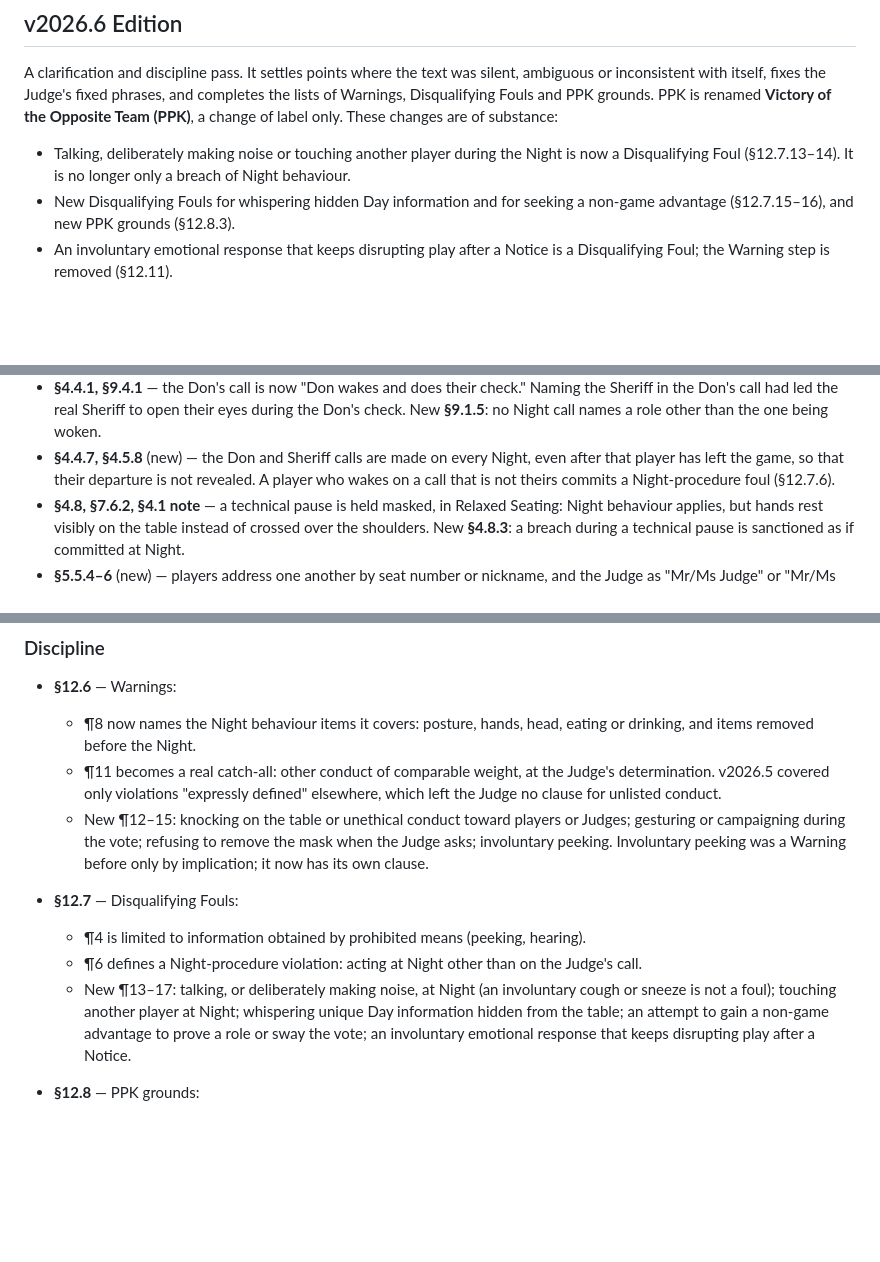
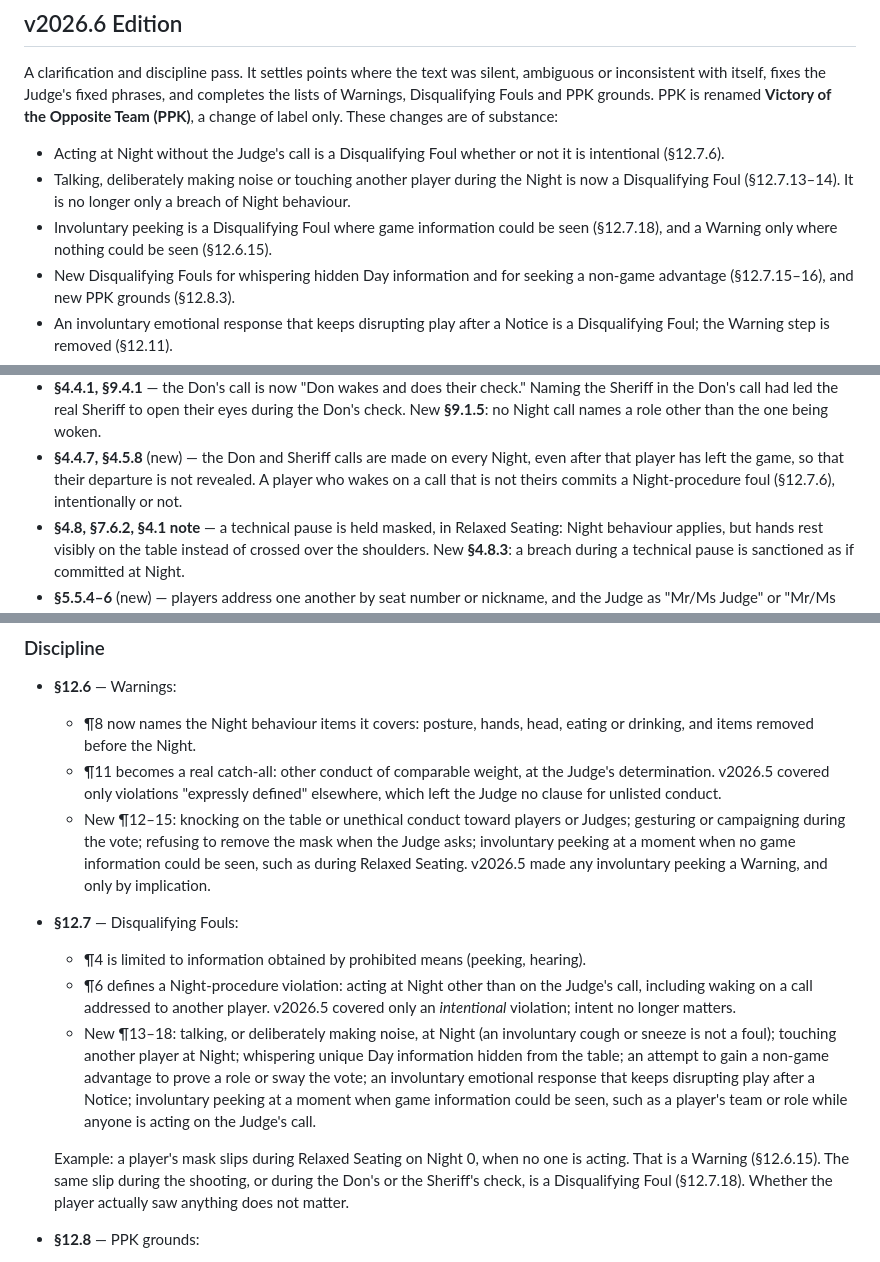
Before and after one commit to emurules/rules, a Markdown page: CHANGELOG.md, 3 parts joined by grey strips. Drawn GitHub-style; blank space fills up the shorter version.

Commit message:
Intention of peeking

```diff
--- a/CHANGELOG.md
+++ b/CHANGELOG.md
@@ -10,9 +10,14 @@ phrases, and completes the lists of Warnings, Disqualifying Fouls and PPK
 grounds. PPK is renamed **Victory of the Opposite Team (PPK)**, a change of
 label only. These changes are of substance:
 
+- Acting at Night without the Judge's call is a Disqualifying Foul whether
+  or not it is intentional (§12.7.6).
 - Talking, deliberately making noise or touching another player during the
   Night is now a Disqualifying Foul (§12.7.13–14). It is no longer only a
   breach of Night behaviour.
+- Involuntary peeking is a Disqualifying Foul where game information could
+  be seen (§12.7.18), and a Warning only where nothing could be seen
+  (§12.6.15).
 - New Disqualifying Fouls for whispering hidden Day information and for
   seeking a non-game advantage (§12.7.15–16), and new PPK grounds (§12.8.3).
 - An involuntary emotional response that keeps disrupting play after a
@@ -45,7 +50,7 @@ label only. These changes are of substance:
 - **§4.4.7, §4.5.8** (new) — the Don and Sheriff calls are made on every
   Night, even after that player has left the game, so that their departure is
   not revealed. A player who wakes on a call that is not theirs commits a
-  Night-procedure foul (§12.7.6).
+  Night-procedure foul (§12.7.6), intentionally or not.
 - **§4.8, §7.6.2, §4.1 note** — a technical pause is held masked, in Relaxed
   Seating: Night behaviour applies, but hands rest visibly on the table
   instead of crossed over the shoulders. New **§4.8.3**: a breach during a
@@ -129,18 +134,28 @@ label only. These changes are of substance:
     defined" elsewhere, which left the Judge no clause for unlisted conduct.
   - New ¶12–15: knocking on the table or unethical conduct toward players or
     Judges; gesturing or campaigning during the vote; refusing to remove the
-    mask when the Judge asks; involuntary peeking. Involuntary peeking was a
-    Warning before only by implication; it now has its own clause.
+    mask when the Judge asks; involuntary peeking at a moment when no game
+    information could be seen, such as during Relaxed Seating. v2026.5 made
+    any involuntary peeking a Warning, and only by implication.
 - **§12.7** — Disqualifying Fouls:
   - ¶4 is limited to information obtained by prohibited means (peeking,
     hearing).
   - ¶6 defines a Night-procedure violation: acting at Night other than on the
-    Judge's call.
-  - New ¶13–17: talking, or deliberately making noise, at Night (an
+    Judge's call, including waking on a call addressed to another player.
+    v2026.5 covered only an *intentional* violation; intent no longer
+    matters.
+  - New ¶13–18: talking, or deliberately making noise, at Night (an
     involuntary cough or sneeze is not a foul); touching another player at
     Night; whispering unique Day information hidden from the table; an
     attempt to gain a non-game advantage to prove a role or sway the vote; an
-    involuntary emotional response that keeps disrupting play after a Notice.
+    involuntary emotional response that keeps disrupting play after a Notice;
+    involuntary peeking at a moment when game information could be seen, such
+    as a player's team or role while anyone is acting on the Judge's call.
+
+  Example: a player's mask slips during Relaxed Seating on Night 0, when no
+  one is acting. That is a Warning (§12.6.15). The same slip during the
+  shooting, or during the Don's or the Sheriff's check, is a Disqualifying
+  Foul (§12.7.18). Whether the player actually saw anything does not matter.
 - **§12.8** — PPK grounds:
   - Bribery and threats join blackmail and coercion.
   - New grounds: prompts from the audience, and committing §12.7.5, §12.7.9,
```
Also changed, not shown: other parts of CHANGELOG.md (+1 -1 lines), DIVERGENCES.md (+1 -1 lines), RULES.md (+3 -2 lines).
